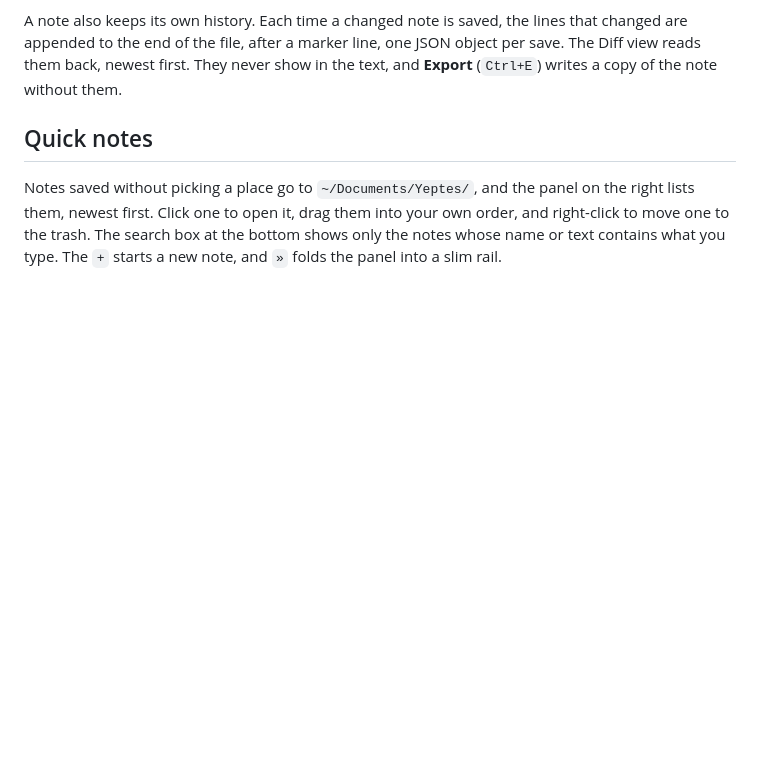
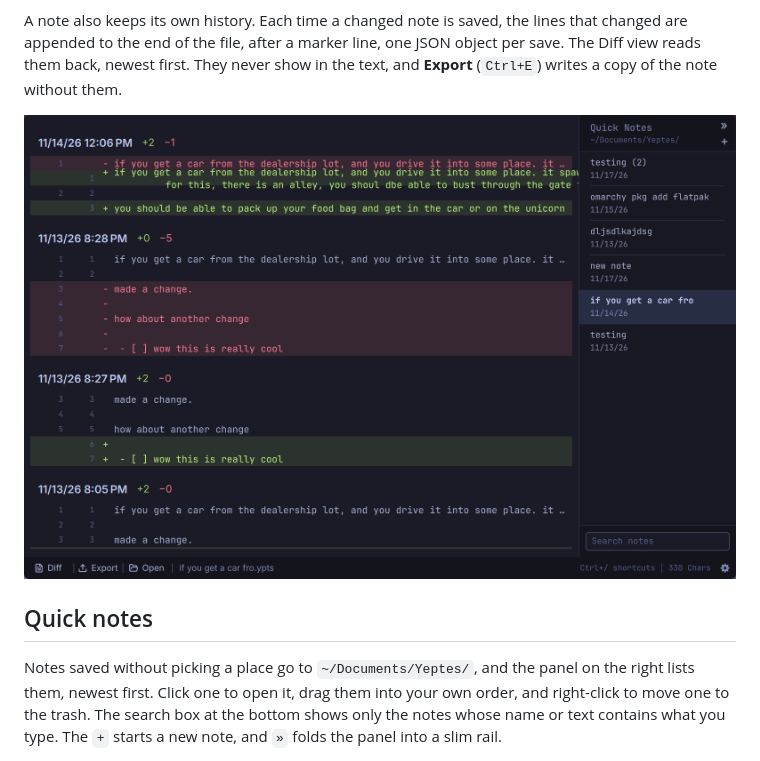
Before and after one commit to dtpietrzak/omarchy-yeptes, a Markdown page: README.md, the part around the change. Drawn GitHub-style; pictures changed too: diff-screenshot.png (added); blank space fills up the shorter version.

Commit message:
Add a Diff view screenshot to the README
Co-Authored-By: Claude Opus 5.5 <noreply@anthropic.com>

```diff
--- a/README.md
+++ b/README.md
@@ -46,6 +46,8 @@ lines that changed are appended to the end of the file, after a marker line,
 one JSON object per save. The Diff view reads them back, newest first. They
 never show in the text, and **Export** (`Ctrl+E`) writes a copy of the note
 without them.
+
+![The Diff view listing a note's saved changes, newest first](diff-screenshot.png)
 
 ## Quick notes
 
```
